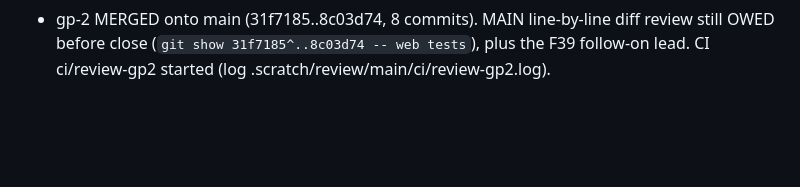
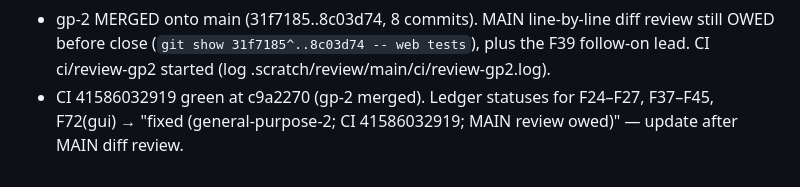
Before and after one commit to veriformatics/fvtrace, a Markdown page: .agent/review/RESUME.md, the part around the change. GitHub-like rendering; blank space fills up the shorter version.

Commit message:
review: gp-2 merge CI green (41586032919)

```diff
--- a/.agent/review/RESUME.md
+++ b/.agent/review/RESUME.md
@@ -50,3 +50,4 @@ sol teammates = variant/spike builds, review slices, blind test suites; MAIN wri
 - V-mutation A DONE: Cli.lean p1 222 · 60 killed · 156 survived · 6 incompetent; p2 (native suite + smoke on survivor lines) → 20 survivors (`.scratch/mut-a/mut-logs/Fvtrace_Cli.lean.p2.log`). Campaign at 48bc51d (pre-fix code): survivors are ruled against 48bc51d, tests added on main where specified. C (FvtraceWasm/*) not started.
 - CI rerun after the Windows guard (folded into 6500604): ci/review-gp1b started DETACHED (no notice) → read `.scratch/review/main/ci/review-gp1b.log` (ends with rc line? no — check `ci-gate:` lines).
 - gp-2 MERGED onto main (31f7185..8c03d74, 8 commits). MAIN line-by-line diff review still OWED before close (`git show 31f7185^..8c03d74 -- web tests`), plus the F39 follow-on lead. CI ci/review-gp2 started (log .scratch/review/main/ci/review-gp2.log).
+- CI 41586032919 green at c9a2270 (gp-2 merged). Ledger statuses for F24–F27, F37–F45, F72(gui) → "fixed <sha> (general-purpose-2; CI 41586032919; MAIN review owed)" — update after MAIN diff review.
```
